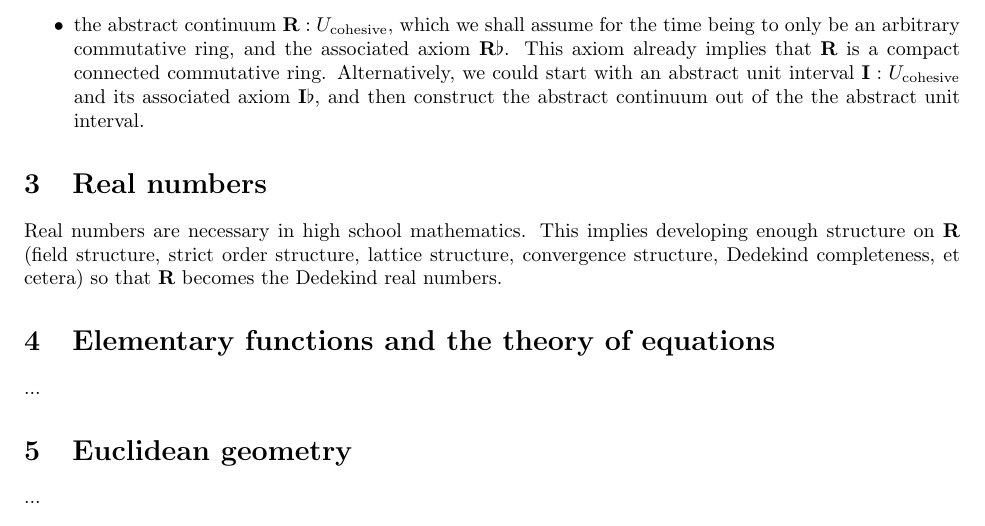
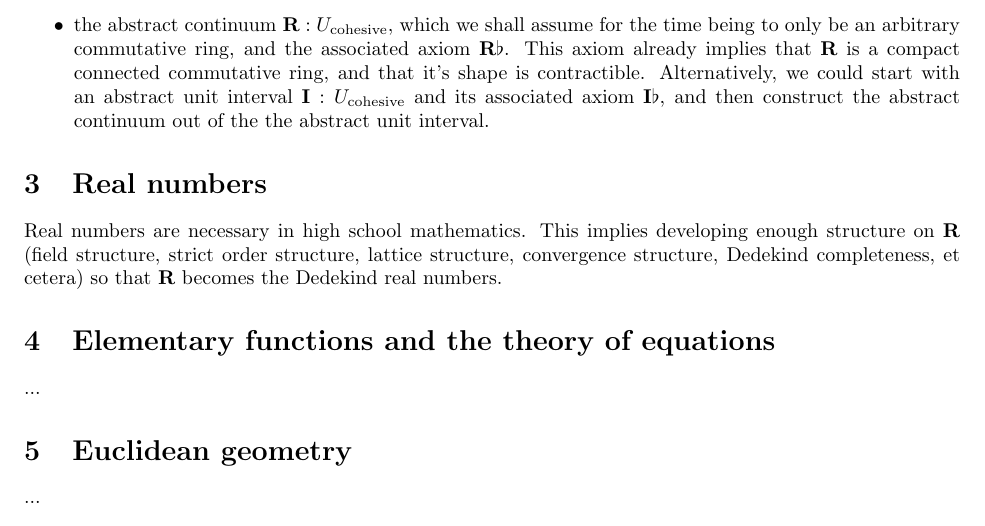
Before and after one commit to MadeleineBirchfield/high-school-mathematics, a LaTeX document (tentative-outline.tex): part of page 2 of 2, cut so that both start at the same text. Compiled offline with pdfLaTeX.

Commit message:
added info about shape of R being contractible

```diff
--- a/tentative-outline.tex
+++ b/tentative-outline.tex
@@ -30,7 +30,7 @@ $$\sharp:U_\mathrm{cohesive} \to U_\mathrm{cohesive}$$
 $$\flat:U_\mathrm{crisp} \to U_\mathrm{crisp}$$
 $$\mathrm{shape}:U_\mathrm{cohesive} \to U_\mathrm{cohesive}$$
 
-\item the abstract continuum $\mathbf{R}:U_\mathrm{cohesive}$, which we shall assume for the time being to only be an arbitrary commutative ring, and the associated axiom $\mathbf{R} \flat$. This axiom already implies that $\mathbf{R}$ is a compact connected commutative ring. Alternatively, we could start with an abstract unit interval $\mathbf{I}:U_\mathrm{cohesive}$ and its associated axiom $\mathbf{I} \flat$, and then construct the abstract continuum out of the the abstract unit interval.
+\item the abstract continuum $\mathbf{R}:U_\mathrm{cohesive}$, which we shall assume for the time being to only be an arbitrary commutative ring, and the associated axiom $\mathbf{R} \flat$. This axiom already implies that $\mathbf{R}$ is a compact connected commutative ring, and that it's shape is contractible. Alternatively, we could start with an abstract unit interval $\mathbf{I}:U_\mathrm{cohesive}$ and its associated axiom $\mathbf{I} \flat$, and then construct the abstract continuum out of the the abstract unit interval.
 \end{itemize}
 
 \section{Real numbers}
```
Also changed, not shown: tentative-outline.pdf, 4 other files.
